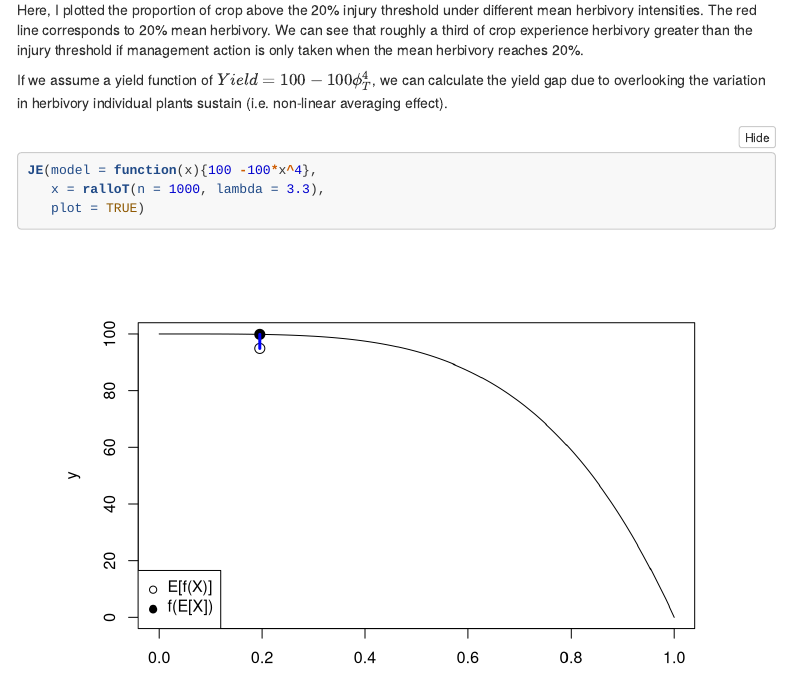
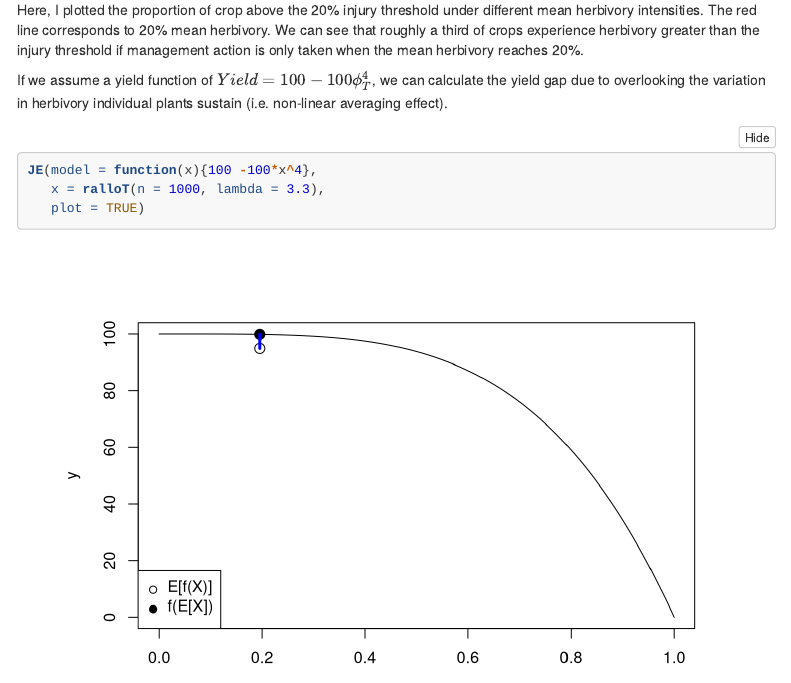
Before and after one commit to vsbpan/herbivar, an R Markdown document (vignettes/Neutral_Herbivory_Model_Vignette.Rmd): the page in a window 1100 px wide, from 2900 px down. Rendered offline with R 4.5, knitr and Pandoc, with nearby package versions; code that draws random numbers runs with fixed seeds of ours; some code elsewhere in the file could not run offline; menus at the side of the page are left out; long lines of code are wrapped; common packages that the code uses without loading them are loaded.

Commit message:
fix more typos in vignette

````diff
--- a/vignettes/Neutral_Herbivory_Model_Vignette.Rmd
+++ b/vignettes/Neutral_Herbivory_Model_Vignette.Rmd
@@ -552,7 +552,7 @@ graphics::segments(x0 = 0,x1 = 3.3, y0 = 0.3, y1 = 0.3, col = "black", lty = "da
 
 ```
 
-Here, I plotted the proportion of crop above the 20% injury threshold under different mean herbivory intensities. The red line corresponds to 20% mean herbivory. We can see that roughly a third of crop experience herbivory greater than the injury threshold if management action is only taken when the mean
+Here, I plotted the proportion of crop above the 20% injury threshold under different mean herbivory intensities. The red line corresponds to 20% mean herbivory. We can see that roughly a third of crops experience herbivory greater than the injury threshold if management action is only taken when the mean
 herbivory reaches 20%.
 
 
````
